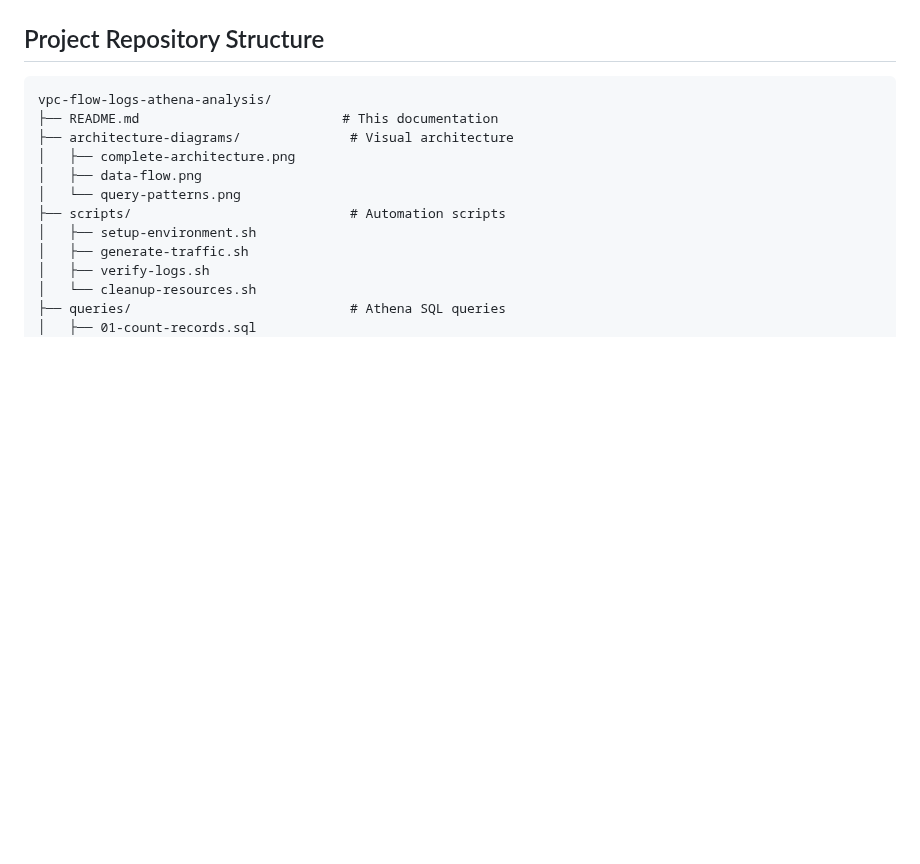
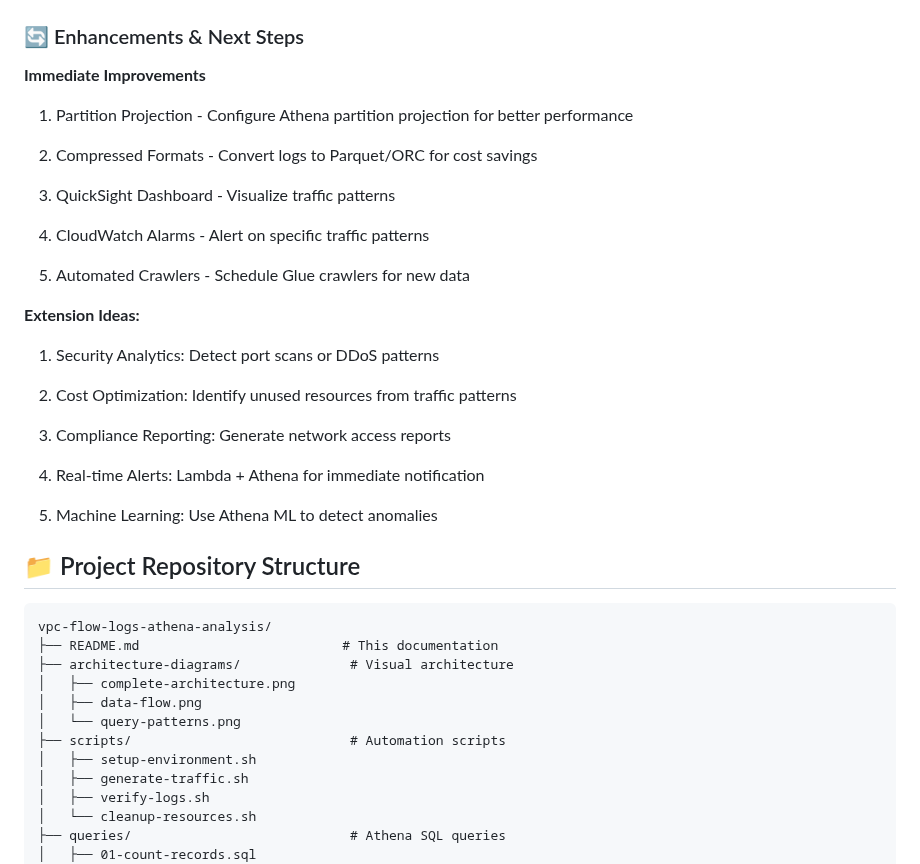
Before and after one commit to estherdomfeh213/AmaliTech-AWS-Journey-2026, a Markdown page: vpc-flow-logs-athena-analysis/README.md, the part around the change. Drawn GitHub-style; blank space fills up the shorter version.

Commit message:
docs: update readme

````diff
--- a/vpc-flow-logs-athena-analysis/README.md
+++ b/vpc-flow-logs-athena-analysis/README.md
@@ -400,7 +400,35 @@ ORDER BY connection_count DESC;
 ![validation checks](screenshots/16-validation.png)
 
 
-## Project Repository Structure
+### 🔄 Enhancements & Next Steps
+
+**Immediate Improvements**
+
+1. Partition Projection - Configure Athena partition projection for better performance
+
+2. Compressed Formats - Convert logs to Parquet/ORC for cost savings
+
+3. QuickSight Dashboard - Visualize traffic patterns
+
+4. CloudWatch Alarms - Alert on specific traffic patterns
+
+5. Automated Crawlers - Schedule Glue crawlers for new data
+
+**Extension Ideas:**
+
+1. Security Analytics: Detect port scans or DDoS patterns
+
+2. Cost Optimization: Identify unused resources from traffic patterns
+
+3. Compliance Reporting: Generate network access reports
+
+4. Real-time Alerts: Lambda + Athena for immediate notification
+
+5. Machine Learning: Use Athena ML to detect anomalies
+
+
+
+## 📁 Project Repository Structure
 ```text
 vpc-flow-logs-athena-analysis/
 ├── README.md                          # This documentation
````
